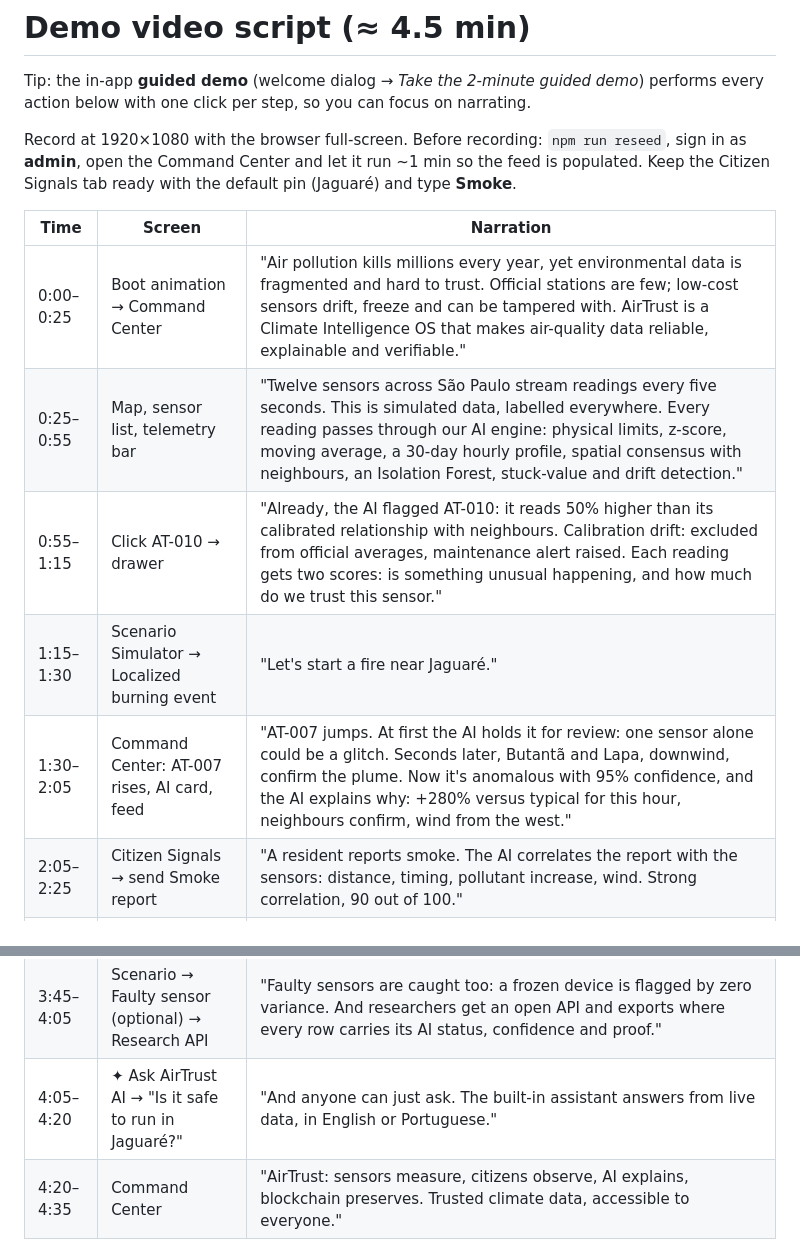
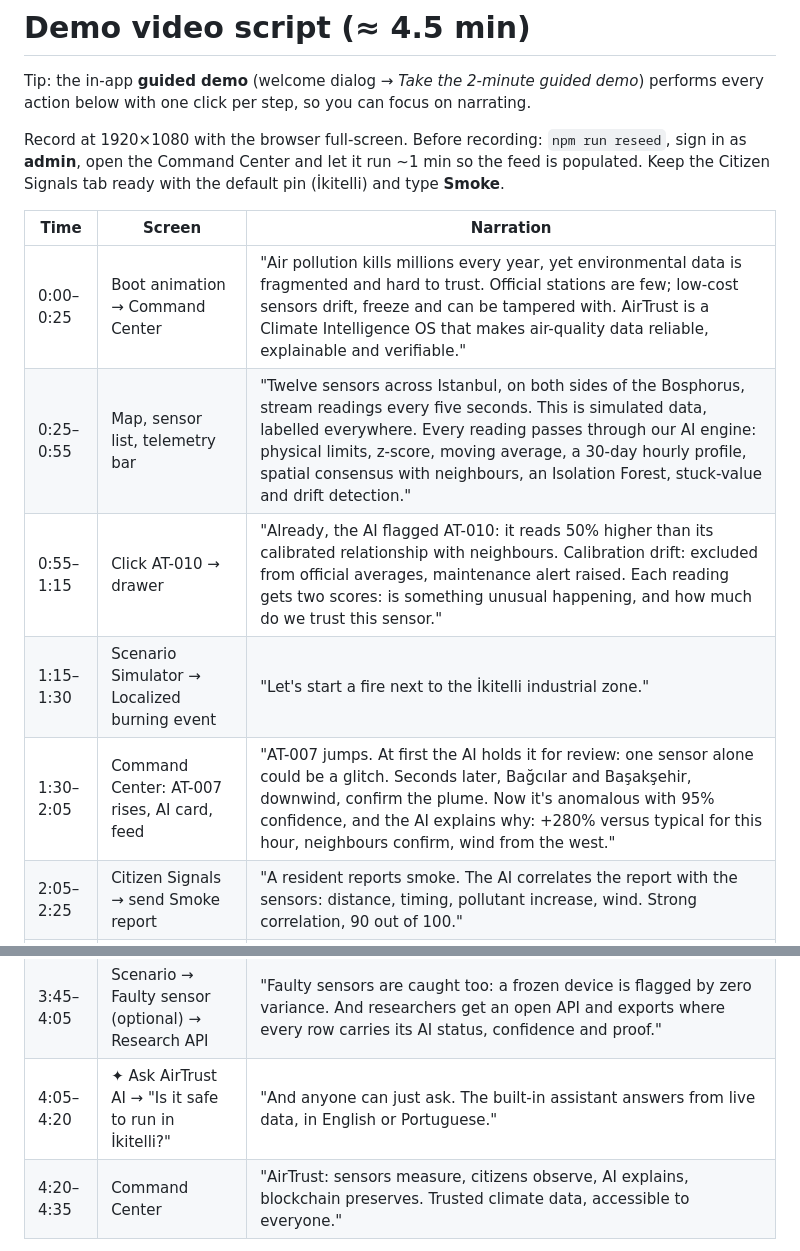
Before and after one commit to estercpaulino2007/airtrust, a Markdown page: docs/VIDEO_SCRIPT.md, 2 parts joined by grey strips. GitHub-like rendering.

```diff
--- a/docs/VIDEO_SCRIPT.md
+++ b/docs/VIDEO_SCRIPT.md
@@ -2,21 +2,21 @@
 
 Tip: the in-app **guided demo** (welcome dialog → *Take the 2-minute guided demo*) performs every action below with one click per step, so you can focus on narrating.
 
-Record at 1920×1080 with the browser full-screen. Before recording: `npm run reseed`, sign in as **admin**, open the Command Center and let it run ~1 min so the feed is populated. Keep the Citizen Signals tab ready with the default pin (Jaguaré) and type **Smoke**.
+Record at 1920×1080 with the browser full-screen. Before recording: `npm run reseed`, sign in as **admin**, open the Command Center and let it run ~1 min so the feed is populated. Keep the Citizen Signals tab ready with the default pin (İkitelli) and type **Smoke**.
 
 | Time | Screen | Narration |
 |---|---|---|
 | 0:00–0:25 | Boot animation → Command Center | "Air pollution kills millions every year, yet environmental data is fragmented and hard to trust. Official stations are few; low-cost sensors drift, freeze and can be tampered with. AirTrust is a Climate Intelligence OS that makes air-quality data reliable, explainable and verifiable." |
-| 0:25–0:55 | Map, sensor list, telemetry bar | "Twelve sensors across São Paulo stream readings every five seconds. This is simulated data, labelled everywhere. Every reading passes through our AI engine: physical limits, z-score, moving average, a 30-day hourly profile, spatial consensus with neighbours, an Isolation Forest, stuck-value and drift detection." |
+| 0:25–0:55 | Map, sensor list, telemetry bar | "Twelve sensors across Istanbul, on both sides of the Bosphorus, stream readings every five seconds. This is simulated data, labelled everywhere. Every reading passes through our AI engine: physical limits, z-score, moving average, a 30-day hourly profile, spatial consensus with neighbours, an Isolation Forest, stuck-value and drift detection." |
 | 0:55–1:15 | Click AT-010 → drawer | "Already, the AI flagged AT-010: it reads 50% higher than its calibrated relationship with neighbours. Calibration drift: excluded from official averages, maintenance alert raised. Each reading gets two scores: is something unusual happening, and how much do we trust this sensor." |
-| 1:15–1:30 | Scenario Simulator → Localized burning event | "Let's start a fire near Jaguaré." |
-| 1:30–2:05 | Command Center: AT-007 rises, AI card, feed | "AT-007 jumps. At first the AI holds it for review: one sensor alone could be a glitch. Seconds later, Butantã and Lapa, downwind, confirm the plume. Now it's anomalous with 95% confidence, and the AI explains why: +280% versus typical for this hour, neighbours confirm, wind from the west." |
+| 1:15–1:30 | Scenario Simulator → Localized burning event | "Let's start a fire next to the İkitelli industrial zone." |
+| 1:30–2:05 | Command Center: AT-007 rises, AI card, feed | "AT-007 jumps. At first the AI holds it for review: one sensor alone could be a glitch. Seconds later, Bağcılar and Başakşehir, downwind, confirm the plume. Now it's anomalous with 95% confidence, and the AI explains why: +280% versus typical for this hour, neighbours confirm, wind from the west." |
 | 2:05–2:25 | Citizen Signals → send Smoke report | "A resident reports smoke. The AI correlates the report with the sensors: distance, timing, pollutant increase, wind. Strong correlation, 90 out of 100." |
 | 2:25–2:50 | Command Center → event card + timeline + toast | "The reasoning layer creates a verified environmental event: biomass smoke plume, critical. Its evidence is hashed with SHA-256 and anchored on-chain, and a critical alert is issued. Full timeline: sensor reading, AI anomaly, spatial confirmation, citizen report, verification, blockchain proof, alert." |
 | 2:50–3:30 | Verify → Use latest anomaly → Tamper → Restore | "Anyone can verify. The portal recomputes the hash from the stored data, walks the Merkle proof, and asks the smart contract. Verified. Now, an attacker with database access lowers the PM2.5 value to hide the pollution… Integrity check failed. The blockchain can't make a sensor accurate, that's the AI's job, but it guarantees nobody rewrites the evidence afterwards." |
 | 3:30–3:45 | Trust Ledger | "Routine readings go on-chain as Merkle batches: one transaction covers hundreds of readings, each still individually provable. 99.9% of readings are covered." |
 | 3:45–4:05 | Scenario → Faulty sensor (optional) → Research API | "Faulty sensors are caught too: a frozen device is flagged by zero variance. And researchers get an open API and exports where every row carries its AI status, confidence and proof." |
-| 4:05–4:20 | ✦ Ask AirTrust AI → "Is it safe to run in Jaguaré?" | "And anyone can just ask. The built-in assistant answers from live data, in English or Portuguese." |
+| 4:05–4:20 | ✦ Ask AirTrust AI → "Is it safe to run in İkitelli?" | "And anyone can just ask. The built-in assistant answers from live data, in English or Portuguese." |
 | 4:20–4:35 | Command Center | "AirTrust: sensors measure, citizens observe, AI explains, blockchain preserves. Trusted climate data, accessible to everyone." |
 
 Tips: zoom the browser to 110% so text is readable in the video; use OBS or the Windows Game Bar (Win+Alt+R); upload to YouTube as *Unlisted*.
```
Also changed, not shown: README.md (+9 -7 lines), docs/DEVPOST.md (+3 -3 lines), docs/screenshot-assistant.png, docs/screenshot-command-center.png, docs/screenshot-guided-demo.png, docs/screenshot-integrity-failed.png, docs/screenshot-trust-ledger.png, 12 other files.
